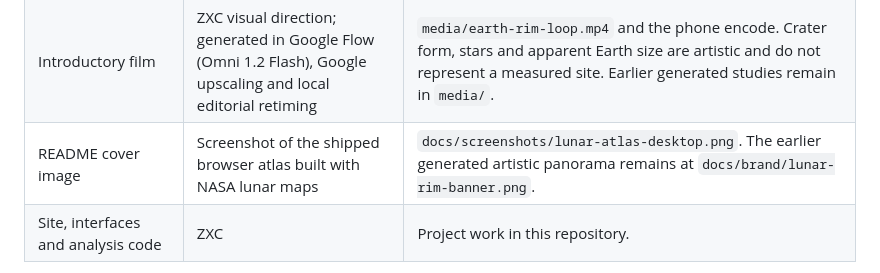
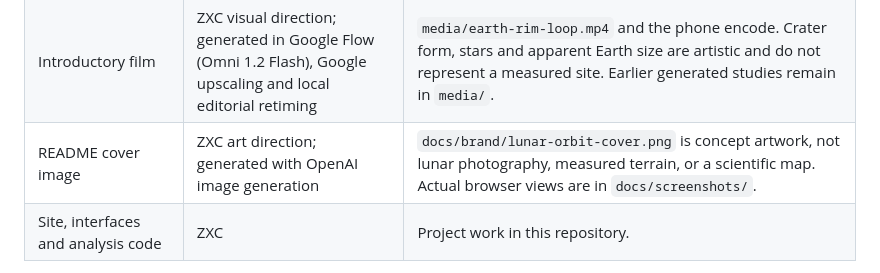
Before and after one commit to pablo228sos/Nasa_ZXCteam, a Markdown page: CREDITS.md, the part around the change. GitHub-like rendering.

```diff
--- a/CREDITS.md
+++ b/CREDITS.md
@@ -12,7 +12,7 @@ LUNA—VIEW is an independent project by **ZXC**. The NASA Space Apps Challenge
 | 3D renderer | [Three.js](https://threejs.org/), r180 | Bundled `science/three.module.js` and `science/three.core.js`; the landing atlas packages its used code in `globe.bundle.js`. Upstream [MIT licence](licenses/three-LICENSE.txt) included. |
 | Interface fonts | [Manrope](https://fonts.google.com/specimen/Manrope) and [DM Mono](https://fonts.google.com/specimen/DM+Mono) | Loaded from Google Fonts in the current website, with local fallbacks. |
 | Introductory film | ZXC visual direction; generated in Google Flow (Omni 1.2 Flash), Google upscaling and local editorial retiming | `media/earth-rim-loop.mp4` and the phone encode. Crater form, stars and apparent Earth size are artistic and do not represent a measured site. Earlier generated studies remain in `media/`. |
-| README cover image | Screenshot of the shipped browser atlas built with NASA lunar maps | `docs/screenshots/lunar-atlas-desktop.png`. The earlier generated artistic panorama remains at `docs/brand/lunar-rim-banner.png`. |
+| README cover image | ZXC art direction; generated with OpenAI image generation | `docs/brand/lunar-orbit-cover.png` is concept artwork, not lunar photography, measured terrain, or a scientific map. Actual browser views are in `docs/screenshots/`. |
 | Site, interfaces and analysis code | ZXC | Project work in this repository. |
 
 Source attribution and technical limitations are detailed in [docs/SCIENCE.md](docs/SCIENCE.md). The repository currently has **no project-wide licence** granting reuse of ZXC code or creative media. Upstream licence terms for Three.js remain in force. NASA/JPL source material has its own applicable terms; consult the linked providers for reuse requirements.
```
Also changed, not shown: README.md (+8 -4 lines), docs/README.ru.md (+4 -2 lines), docs/screenshots/lunar-atlas-frame.png (added), 2 other files.
